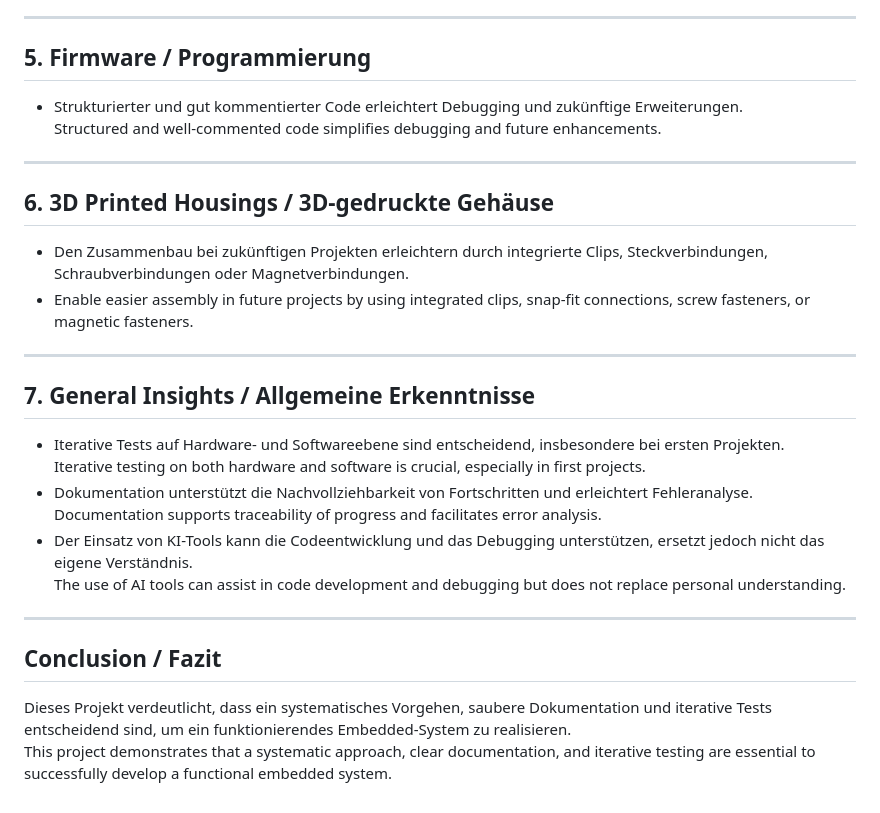
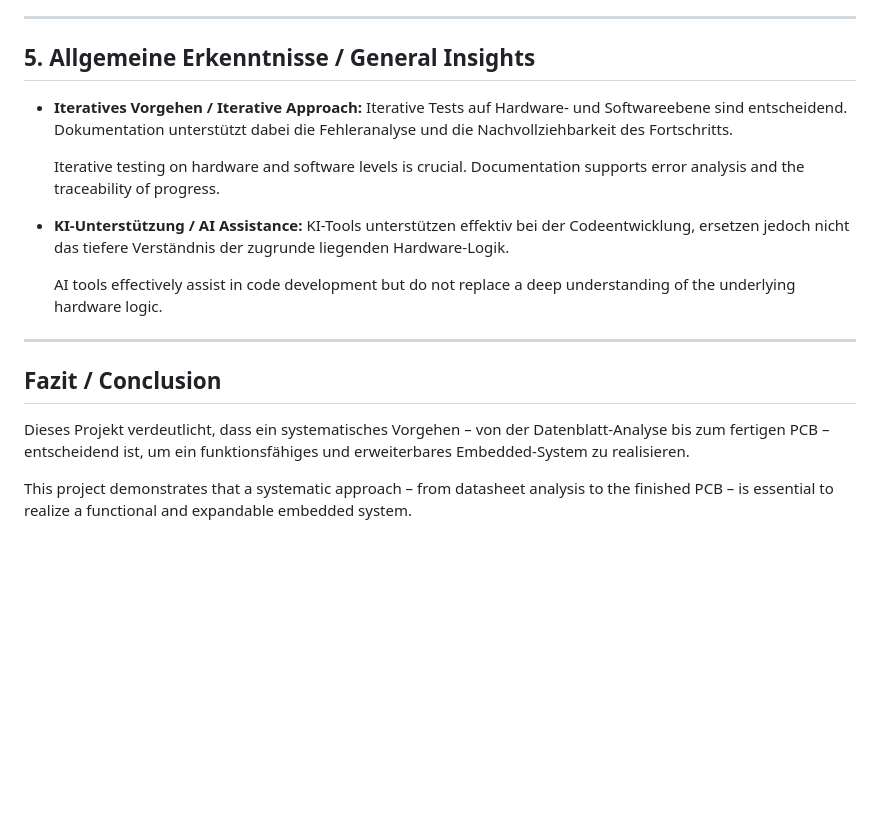
Before and after one commit to p-keminer/iot-alarm-system, a Markdown page: docs/lessonsLearned.md, the part around one of its changes. Drawn GitHub-style; blank space fills up the shorter version.

```diff
--- a/docs/lessonsLearned.md
+++ b/docs/lessonsLearned.md
@@ -33,29 +58,18 @@ This document summarizes the key experiences and insights gained during the deve
 
 ---
 
-## 5. Firmware / Programmierung
-- Strukturierter und gut kommentierter Code erleichtert Debugging und zukünftige Erweiterungen.
-  Structured and well-commented code simplifies debugging and future enhancements.
+## 5. Allgemeine Erkenntnisse / General Insights
+- **Iteratives Vorgehen / Iterative Approach:** Iterative Tests auf Hardware- und Softwareebene sind entscheidend. Dokumentation unterstützt dabei die Fehleranalyse und die Nachvollziehbarkeit des Fortschritts.
+
+  Iterative testing on hardware and software levels is crucial. Documentation supports error analysis and the traceability of progress.
+
+- **KI-Unterstützung / AI Assistance:** KI-Tools unterstützen effektiv bei der Codeentwicklung, ersetzen jedoch nicht das tiefere Verständnis der zugrunde liegenden Hardware-Logik.
+
+  AI tools effectively assist in code development but do not replace a deep understanding of the underlying hardware logic.
 
 ---
 
-## 6. 3D Printed Housings / 3D-gedruckte Gehäuse
-- Den Zusammenbau bei zukünftigen Projekten erleichtern durch integrierte Clips, Steckverbindungen, Schraubverbindungen oder Magnetverbindungen.
-- Enable easier assembly in future projects by using integrated clips, snap-fit connections, screw fasteners, or magnetic fasteners.
+## Fazit / Conclusion
+Dieses Projekt verdeutlicht, dass ein systematisches Vorgehen – von der Datenblatt-Analyse bis zum fertigen PCB – entscheidend ist, um ein funktionsfähiges und erweiterbares Embedded-System zu realisieren.
 
----
-
-
-## 7. General Insights / Allgemeine Erkenntnisse
-- Iterative Tests auf Hardware- und Softwareebene sind entscheidend, insbesondere bei ersten Projekten.
-  Iterative testing on both hardware and software is crucial, especially in first projects.
-- Dokumentation unterstützt die Nachvollziehbarkeit von Fortschritten und erleichtert Fehleranalyse.
-  Documentation supports traceability of progress and facilitates error analysis.
-- Der Einsatz von KI-Tools kann die Codeentwicklung und das Debugging unterstützen, ersetzt jedoch nicht das eigene Verständnis.
-  The use of AI tools can assist in code development and debugging but does not replace personal understanding.
-
----
-
-## Conclusion / Fazit
-Dieses Projekt verdeutlicht, dass ein systematisches Vorgehen, saubere Dokumentation und iterative Tests entscheidend sind, um ein funktionierendes Embedded-System zu realisieren.
-This project demonstrates that a systematic approach, clear documentation, and iterative testing are essential to successfully develop a functional embedded system.
+This project demonstrates that a systematic approach – from datasheet analysis to the finished PCB – is essential to realize a functional and expandable       embedded system.
```
Also changed, not shown: other parts of docs/lessonsLearned.md (+42 -17 lines).
